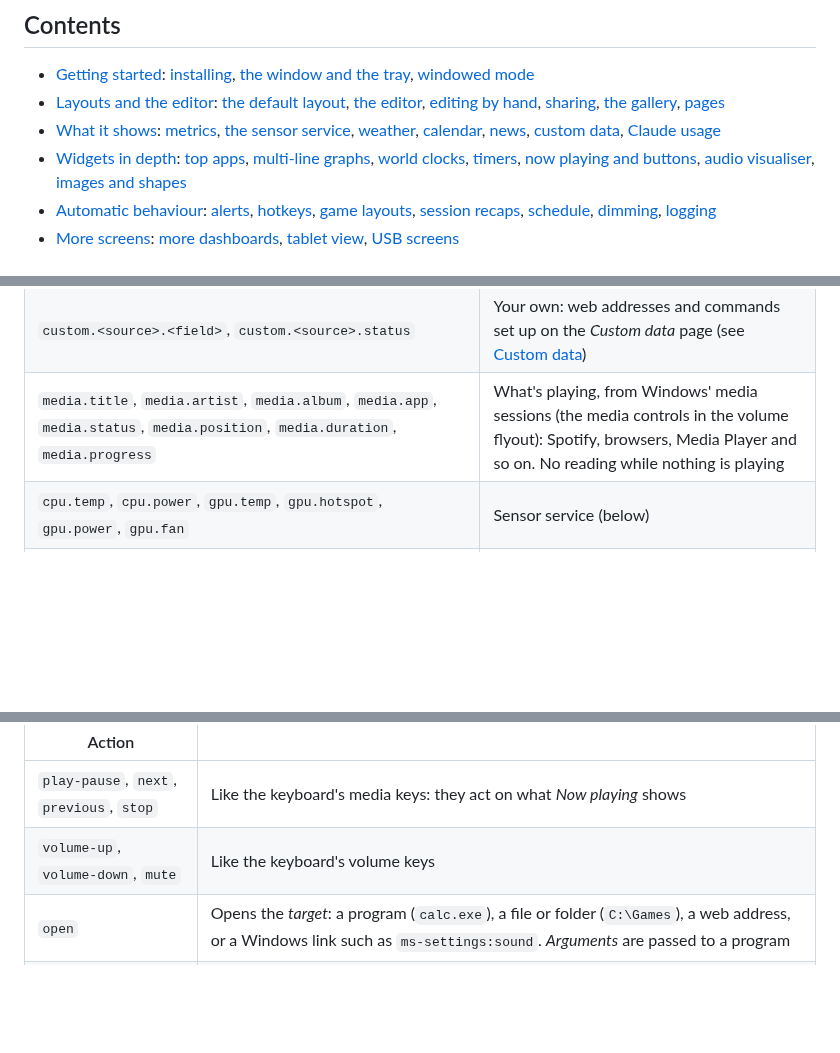
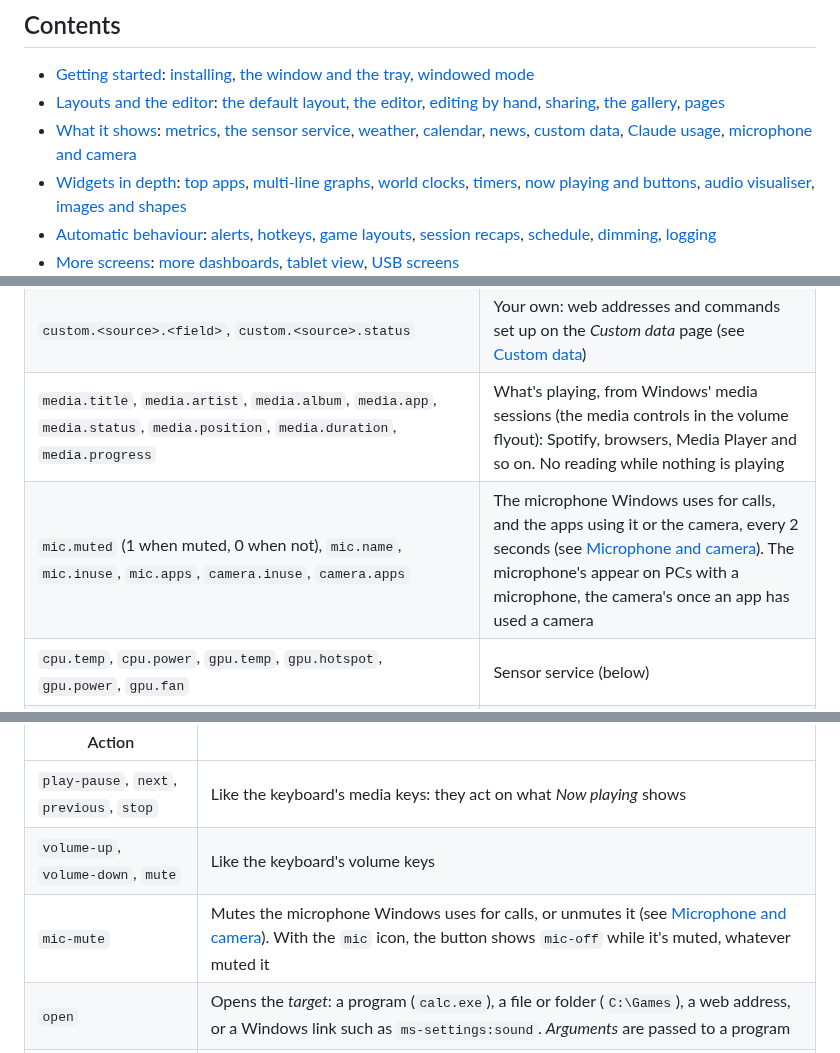
Before and after one commit to ChaoDjinn/ImpiousBonum, a Markdown page: docs/guide.md, 3 parts joined by grey strips. Rendered like a GitHub page; blank space fills up the shorter version.

```diff
--- a/docs/guide.md
+++ b/docs/guide.md
@@ -6,7 +6,7 @@ Everything Impious Bonum does and how to set it up. New here? Start with [Gettin
 
 - [Getting started](#getting-started): [installing](#installing), [the window and the tray](#the-window-and-the-tray-menu), [windowed mode](#windowed-mode)
 - [Layouts and the editor](#layouts-and-the-editor): [the default layout](#the-default-layout), [the editor](#layout-editor), [editing by hand](#editing-layouts-by-hand), [sharing](#sharing-layouts), [the gallery](#layout-gallery), [pages](#pages)
-- [What it shows](#what-it-shows): [metrics](#metrics), [the sensor service](#sensor-service-temperatures-fans-power-fps), [weather](#weather), [calendar](#calendar), [news](#news), [custom data](#custom-data), [Claude usage](#claude-usage)
+- [What it shows](#what-it-shows): [metrics](#metrics), [the sensor service](#sensor-service-temperatures-fans-power-fps), [weather](#weather), [calendar](#calendar), [news](#news), [custom data](#custom-data), [Claude usage](#claude-usage), [microphone and camera](#microphone-and-camera)
 - [Widgets in depth](#widgets-in-depth): [top apps](#top-apps), [multi-line graphs](#multi-line-graphs), [world clocks](#world-clocks), [timers](#timers), [now playing and buttons](#now-playing-and-buttons), [audio visualiser](#audio-visualiser), [images and shapes](#images-and-shapes)
 - [Automatic behaviour](#automatic-behaviour): [alerts](#alerts), [hotkeys](#hotkeys), [game layouts](#game-layouts), [session recaps](#session-recaps), [schedule](#schedule), [dimming](#dimming), [logging](#logging)
 - [More screens](#more-screens): [more dashboards](#more-dashboards), [tablet view](#tablet-view), [USB screens](#usb-screens)
@@ -205,6 +205,7 @@ Turning a page is the same as picking that layout from the tray, so it's remembe
 | `news.title`, `news.source`, `news.age`, `news.status` | The newest headline from your news feeds, set on the *News feeds* page, every 15 minutes (see [News](#news)) |
 | `custom.<source>.<field>`, `custom.<source>.status` | Your own: web addresses and commands set up on the *Custom data* page (see [Custom data](#custom-data)) |
 | `media.title`, `media.artist`, `media.album`, `media.app`, `media.status`, `media.position`, `media.duration`, `media.progress` | What's playing, from Windows' media sessions (the media controls in the volume flyout): Spotify, browsers, Media Player and so on. No reading while nothing is playing |
+| `mic.muted` (1 when muted, 0 when not), `mic.name`, `mic.inuse`, `mic.apps`, `camera.inuse`, `camera.apps` | The microphone Windows uses for calls, and the apps using it or the camera, every 2 seconds (see [Microphone and camera](#microphone-and-camera)). The microphone's appear on PCs with a microphone, the camera's once an app has used a camera |
 | `cpu.temp`, `cpu.power`, `gpu.temp`, `gpu.hotspot`, `gpu.power`, `gpu.fan` | Sensor service (below) |
 | `fps`, `fps.app` | Sensor service counts frames per app (like PresentMon/HWiNFO): DirectX, Vulkan and OpenGL, without hooking into the game; *Sensors* → *FPS from* picks the foreground app or the top app on a chosen monitor |
 | `fps.frametime`, `fps.frametime.max`, `fps.low1`, `fps.low01` | Sensor service, for the same app: average frame time, the slowest frame in the last second, and the 1% and 0.1% lows over the last 30 seconds (see [Frame times](#frame-times)) |
@@ -486,6 +522,7 @@ The *Buttons* widget (`buttons`) is a row or grid of buttons to tap, each with a
 |---|---|
 | `play-pause`, `next`, `previous`, `stop` | Like the keyboard's media keys: they act on what *Now playing* shows |
 | `volume-up`, `volume-down`, `mute` | Like the keyboard's volume keys |
+| `mic-mute` | Mutes the microphone Windows uses for calls, or unmutes it (see [Microphone and camera](#microphone-and-camera)). With the `mic` icon, the button shows `mic-off` while it's muted, whatever muted it |
 | `open` | Opens the *target*: a program (`calc.exe`), a file or folder (`C:\Games`), a web address, or a Windows link such as `ms-settings:sound`. *Arguments* are passed to a program |
 | `keys` | Sends a shortcut such as `Ctrl+Shift+M`, `Win+D` or `F13` to the app you're using. Names are like `A`, `5`, `F1`–`F24`, `Enter`, `Space`, `Esc`, `Tab`, `Home`, `PgUp`, `Up`, `Delete`, `VolumeUp`, `MediaPlayPause` |
 | `layout` | Switches to the layout named in *target* |
```
Also changed, not shown: other parts of docs/guide.md (+35 -0 lines), CHANGELOG.md (+5 -0 lines), docs/widgets.md (+3 -3 lines), docs/images/widgets/microphone.png (added), 13 other files.
